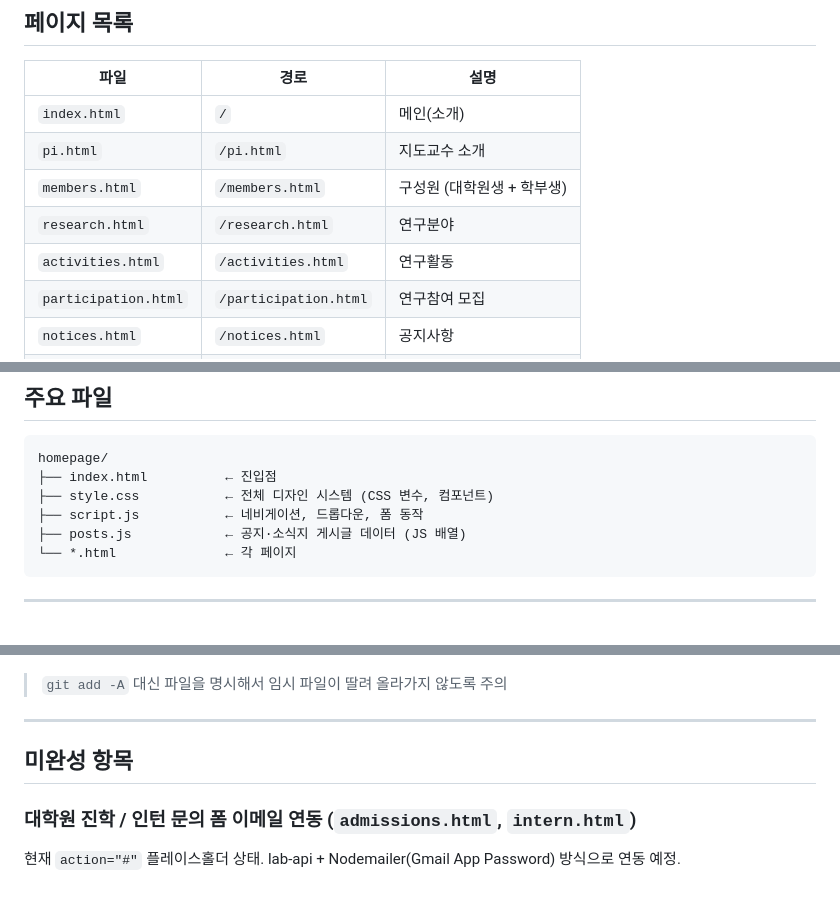
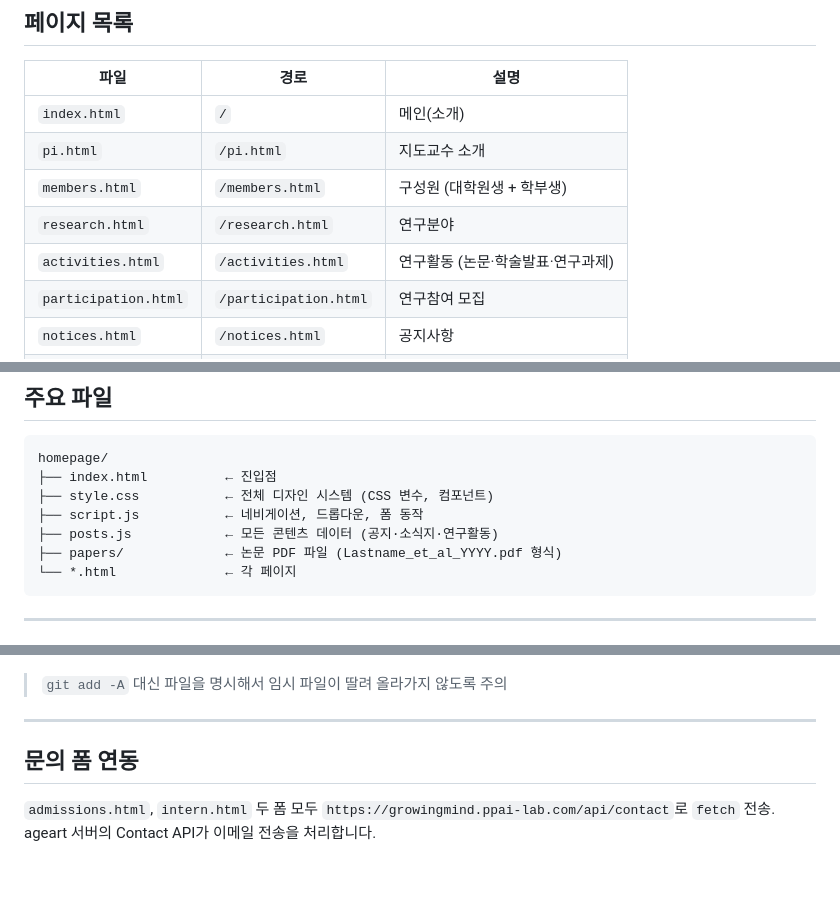
Before and after one commit to cnupsydevp-lab/cnupsydevp.github.io, a Markdown page: README.md, 3 parts joined by grey strips. Drawn GitHub-style.

````diff
--- a/README.md
+++ b/README.md
@@ -15,7 +15,7 @@
 | `pi.html` | `/pi.html` | 지도교수 소개 |
 | `members.html` | `/members.html` | 구성원 (대학원생 + 학부생) |
 | `research.html` | `/research.html` | 연구분야 |
-| `activities.html` | `/activities.html` | 연구활동 |
+| `activities.html` | `/activities.html` | 연구활동 (논문·학술발표·연구과제) |
 | `participation.html` | `/participation.html` | 연구참여 모집 |
 | `notices.html` | `/notices.html` | 공지사항 |
 | `newsletter.html` | `/newsletter.html` | 소식지 |
@@ -33,7 +33,8 @@ homepage/
 ├── index.html          ← 진입점
 ├── style.css           ← 전체 디자인 시스템 (CSS 변수, 컴포넌트)
 ├── script.js           ← 네비게이션, 드롭다운, 폼 동작
-├── posts.js            ← 공지·소식지 게시글 데이터 (JS 배열)
+├── posts.js            ← 모든 콘텐츠 데이터 (공지·소식지·연구활동)
+├── papers/             ← 논문 PDF 파일 (Lastname_et_al_YYYY.pdf 형식)
 └── *.html              ← 각 페이지
 ```
 
@@ -102,8 +162,7 @@ git push origin main
 
 ---
 
-## 미완성 항목
+## 문의 폼 연동
 
-### 대학원 진학 / 인턴 문의 폼 이메일 연동 (`admissions.html`, `intern.html`)
-
-현재 `action="#"` 플레이스홀더 상태. lab-api + Nodemailer(Gmail App Password) 방식으로 연동 예정.
+`admissions.html`, `intern.html` 두 폼 모두 `https://growingmind.ppai-lab.com/api/contact`로 `fetch` 전송.
+ageart 서버의 Contact API가 이메일 전송을 처리합니다.
````
Also changed, not shown: other parts of README.md (+67 -8 lines).
